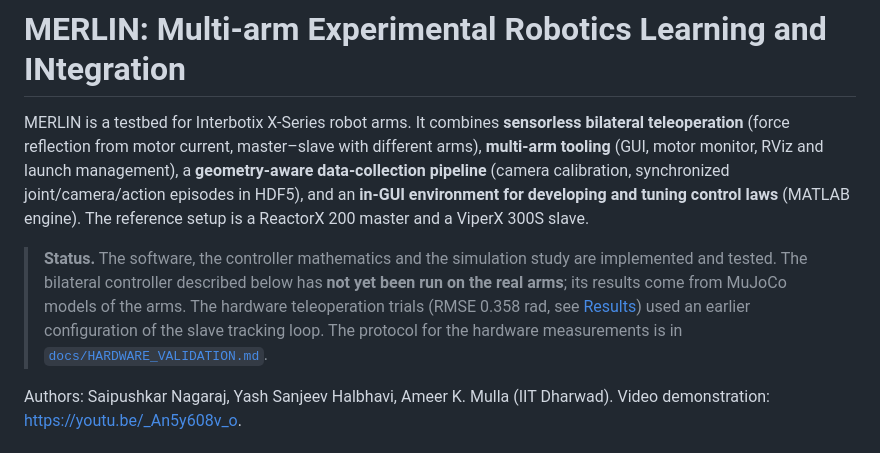
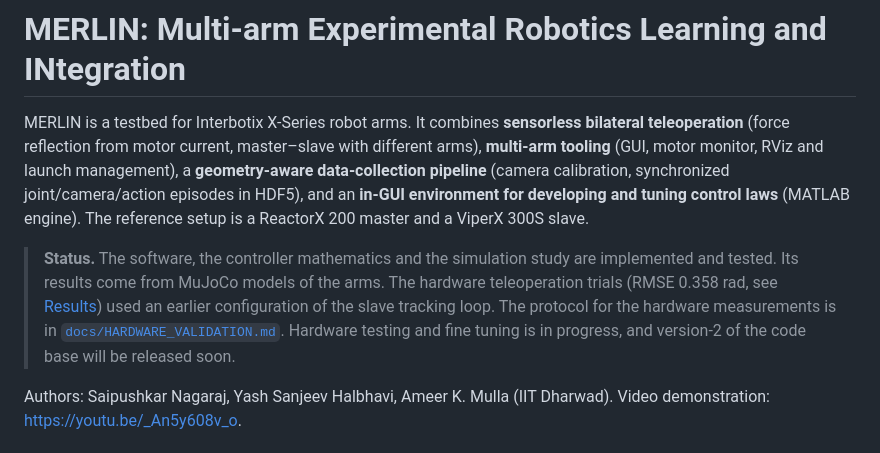
Before and after one commit to Batyoki/MERLIN-BT-2026, a Markdown page: Readme.md, the part around the change. GitHub-like rendering.

```diff
--- a/Readme.md
+++ b/Readme.md
@@ -6,11 +6,11 @@ launch management), a **geometry-aware data-collection pipeline** (camera calibr
 episodes in HDF5), and an **in-GUI environment for developing and tuning control laws** (MATLAB engine). The reference
 setup is a ReactorX 200 master and a ViperX 300S slave.
 
-> **Status.** The software, the controller mathematics and the simulation study are implemented and tested. The
-> bilateral controller described below has **not yet been run on the real arms**; its results come from MuJoCo models of
+> **Status.** The software, the controller mathematics and the simulation study are implemented and tested. Its results come from MuJoCo models of
 > the arms. The hardware teleoperation trials (RMSE 0.358 rad, see [Results](#results)) used an earlier configuration of
 > the slave tracking loop. The protocol for the hardware measurements is in
 > [`docs/HARDWARE_VALIDATION.md`](docs/HARDWARE_VALIDATION.md).
+> Hardware testing and fine tuning is in progress, and version-2 of the code base will be released soon.
 
 Authors: Saipushkar Nagaraj, Yash Sanjeev Halbhavi, Ameer K. Mulla (IIT Dharwad). Video demonstration:
 <https://youtu.be/_An5y608v_o>.
```
